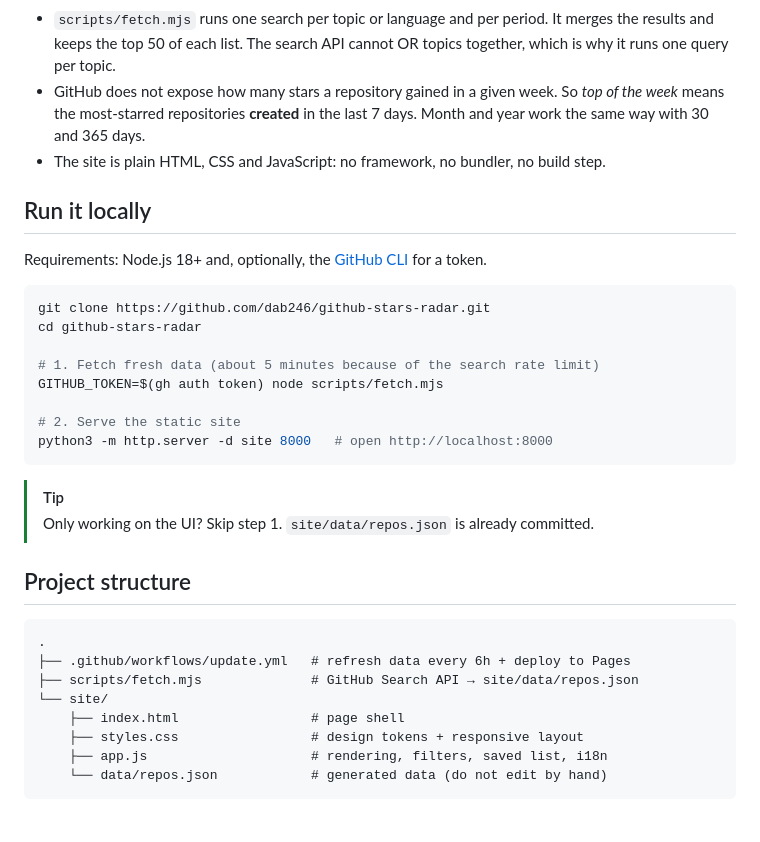
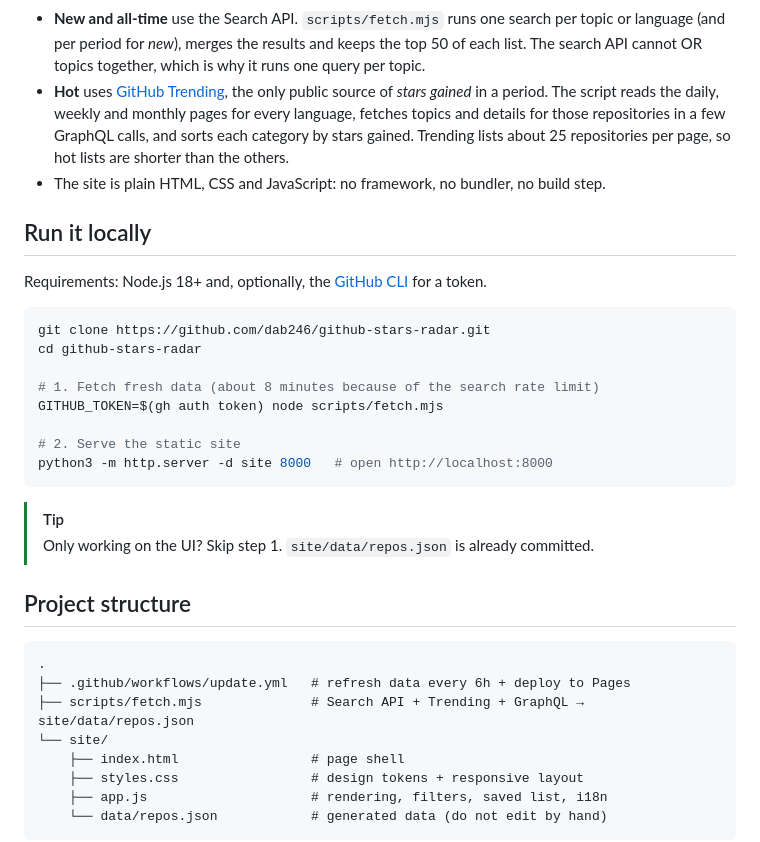
Before and after one commit to dab246/github-stars-radar, a Markdown page: README.md, the part around the change printed below. Rendered like a GitHub page; blank space fills up the shorter version.

````diff
--- a/README.md
+++ b/README.md
@@ -91,8 +99,8 @@ flowchart LR
     pages --> user["👩‍💻 You"]
 ```
 
-- `scripts/fetch.mjs` runs one search per topic or language and per period. It merges the results and keeps the top 50 of each list. The search API cannot OR topics together, which is why it runs one query per topic.
-- GitHub does not expose how many stars a repository gained in a given week. So *top of the week* means the most-starred repositories **created** in the last 7 days. Month and year work the same way with 30 and 365 days.
+- **New and all-time** use the Search API. `scripts/fetch.mjs` runs one search per topic or language (and per period for *new*), merges the results and keeps the top 50 of each list. The search API cannot OR topics together, which is why it runs one query per topic.
+- **Hot** uses [GitHub Trending](https://github.com/trending), the only public source of *stars gained* in a period. The script reads the daily, weekly and monthly pages for every language, fetches topics and details for those repositories in a few GraphQL calls, and sorts each category by stars gained. Trending lists about 25 repositories per page, so hot lists are shorter than the others.
 - The site is plain HTML, CSS and JavaScript: no framework, no bundler, no build step.
 
 ## Run it locally
@@ -103,7 +111,7 @@ Requirements: Node.js 18+ and, optionally, the [GitHub CLI](https://cli.github.c
 git clone https://github.com/dab246/github-stars-radar.git
 cd github-stars-radar
 
-# 1. Fetch fresh data (about 5 minutes because of the search rate limit)
+# 1. Fetch fresh data (about 8 minutes because of the search rate limit)
 GITHUB_TOKEN=$(gh auth token) node scripts/fetch.mjs
 
 # 2. Serve the static site
@@ -118,7 +126,7 @@ python3 -m http.server -d site 8000   # open http://localhost:8000
 ```text
 .
 ├── .github/workflows/update.yml   # refresh data every 6h + deploy to Pages
-├── scripts/fetch.mjs              # GitHub Search API → site/data/repos.json
+├── scripts/fetch.mjs              # Search API + Trending + GraphQL → site/data/repos.json
 └── site/
     ├── index.html                 # page shell
     ├── styles.css                 # design tokens + responsive layout
````
Also changed, not shown: other parts of README.md (+20 -12 lines), CONTRIBUTING.md (+5 -5 lines), docs/screenshot-desktop.png, docs/screenshot-mobile.png, 5 other files.
